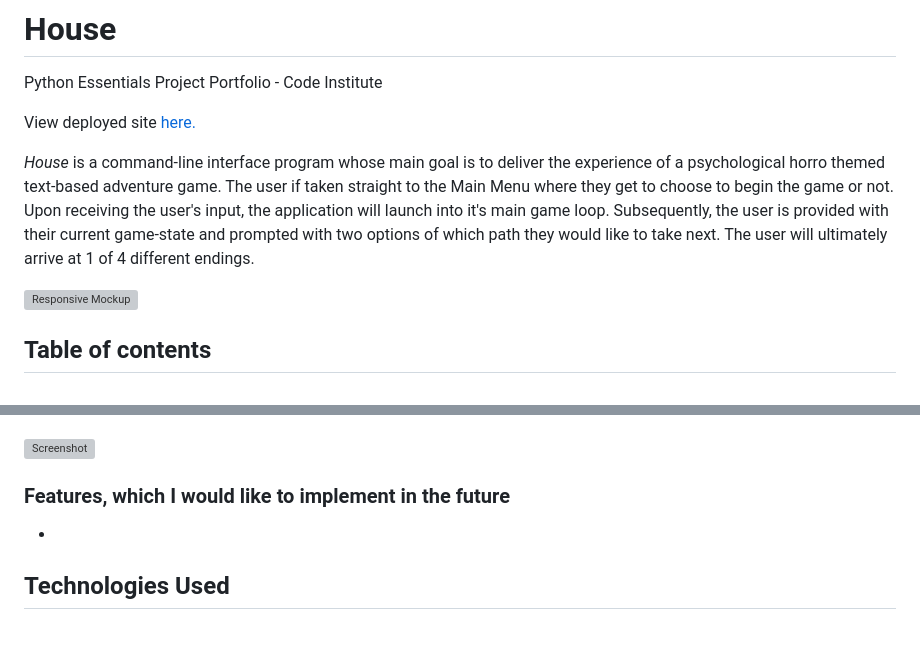
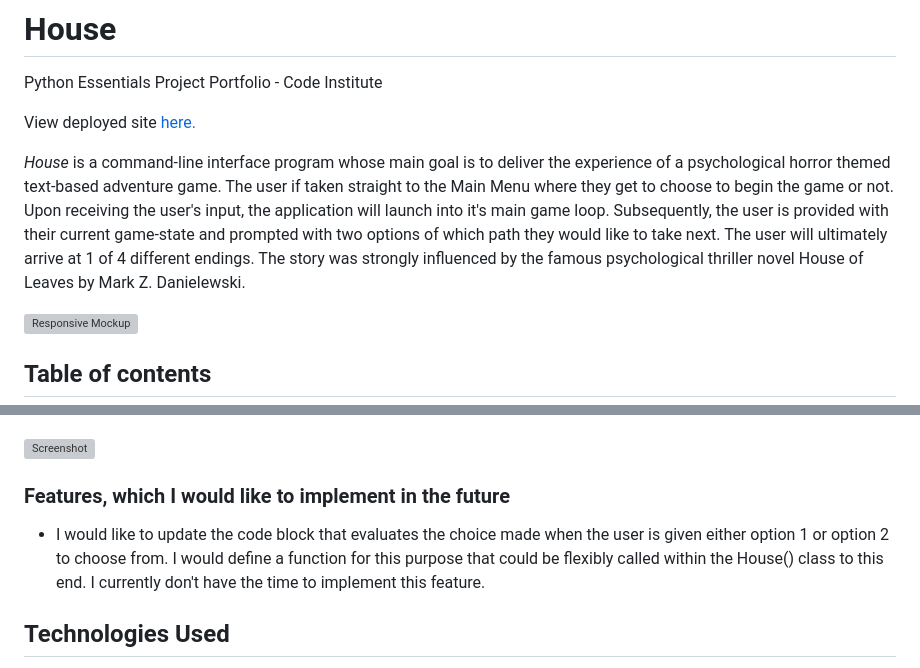
Before and after one commit to l3wk3m/house, a Markdown page: README.md, 2 parts joined by grey strips. Drawn GitHub-style; folded sections open; blank space fills up the shorter version; grey boxes are pictures that could not be loaded.

```diff
--- a/README.md
+++ b/README.md
@@ -4,7 +4,7 @@ Python Essentials Project Portfolio - Code Institute
 
 View deployed site [here.](https://l3wk3m.github.io/house/)
 
- *House* is a command-line interface program whose main goal is to deliver the experience of a psychological horro themed text-based adventure game. The user if taken straight to the Main Menu where they get to choose to begin the game or not. Upon receiving the user's input, the application will launch into it's main game loop. Subsequently, the user is provided with their current game-state and prompted with two options of which path they would like to take next. The user will ultimately arrive at 1 of 4 different endings.
+ *House* is a command-line interface program whose main goal is to deliver the experience of a psychological horror themed text-based adventure game. The user if taken straight to the Main Menu where they get to choose to begin the game or not. Upon receiving the user's input, the application will launch into it's main game loop. Subsequently, the user is provided with their current game-state and prompted with two options of which path they would like to take next. The user will ultimately arrive at 1 of 4 different endings. The story was strongly influenced by the famous psychological thriller novel House of Leaves by Mark Z. Danielewski.
 
 ![Responsive Mockup](documentation/)
 
@@ -60,7 +65,7 @@ The ASCII Art "invalid escape sequence" fix: [Adam Johnson](https://adamj.eu/tec
 
 ### Features, which I would like to implement in the future
 
--
+- I would like to update the code block that evaluates the choice made when the user is given either option 1 or option 2 to choose from. I would define a function for this purpose that could be flexibly called within the House() class to this end. I currently don't have the time to implement this feature.
 
 ## Technologies Used
 
```
Also changed, not shown: other parts of README.md (+17 -11 lines).
